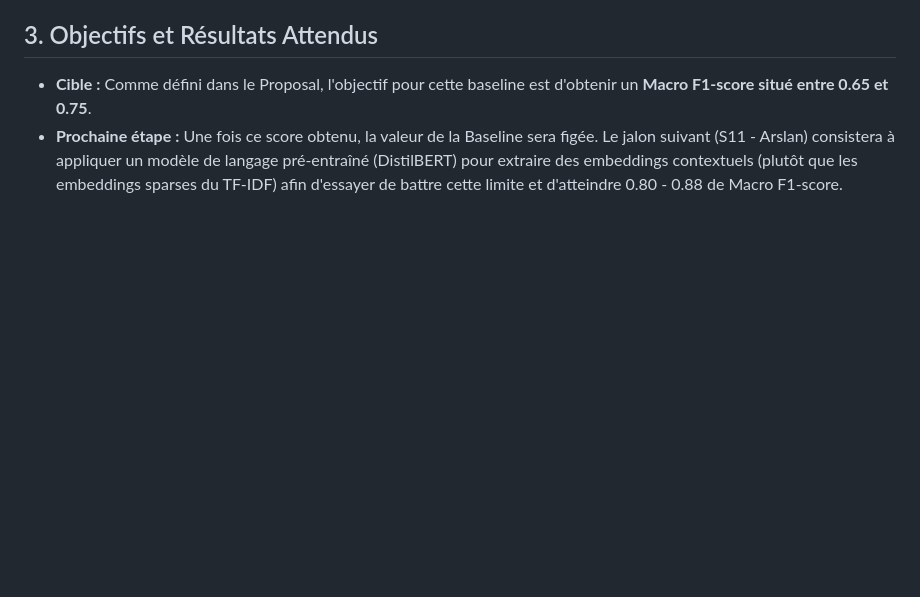
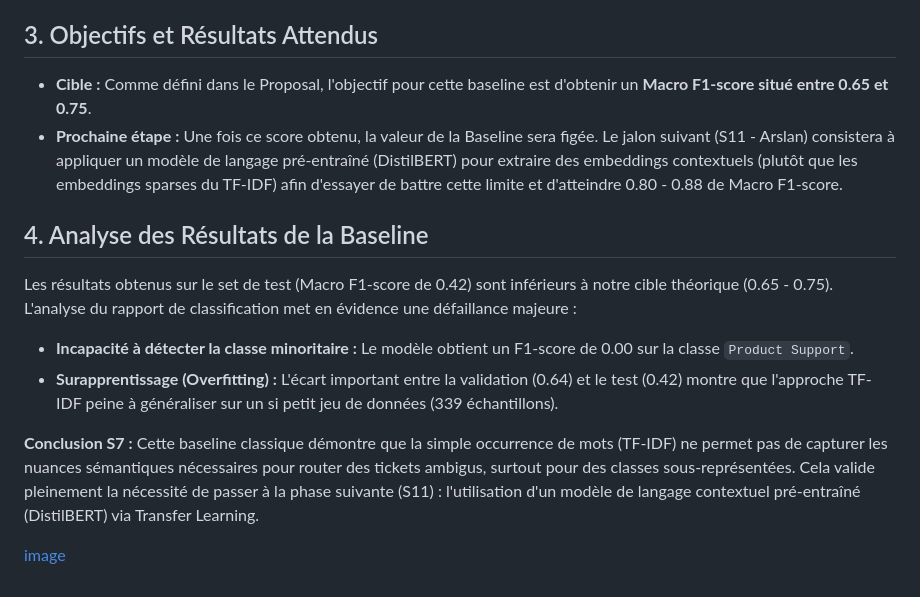
Before and after one commit to ANTSKYYY/ticket-classifier, a Markdown page: personnalwork/Antoine.md, the part around the change. Drawn GitHub-style; blank space fills up the shorter version.

```diff
--- a/personnalwork/Antoine.md
+++ b/personnalwork/Antoine.md
@@ -104,3 +104,13 @@ D'après `reading-1-logistic-regression-as-a-neural-network-companion-to-d.md`,
 
 * **Cible :** Comme défini dans le Proposal, l'objectif pour cette baseline est d'obtenir un **Macro F1-score situé entre 0.65 et 0.75**.
 * **Prochaine étape :** Une fois ce score obtenu, la valeur de la Baseline sera figée. Le jalon suivant (S11 - Arslan) consistera à appliquer un modèle de langage pré-entraîné (DistilBERT) pour extraire des embeddings contextuels (plutôt que les embeddings sparses du TF-IDF) afin d'essayer de battre cette limite et d'atteindre 0.80 - 0.88 de Macro F1-score.
+
+## 4. Analyse des Résultats de la Baseline
+
+Les résultats obtenus sur le set de test (Macro F1-score de 0.42) sont inférieurs à notre cible théorique (0.65 - 0.75). L'analyse du rapport de classification met en évidence une défaillance majeure :
+* **Incapacité à détecter la classe minoritaire :** Le modèle obtient un F1-score de 0.00 sur la classe `Product Support`.
+* **Surapprentissage (Overfitting) :** L'écart important entre la validation (0.64) et le test (0.42) montre que l'approche TF-IDF peine à généraliser sur un si petit jeu de données (339 échantillons).
+
+**Conclusion S7 :** Cette baseline classique démontre que la simple occurrence de mots (TF-IDF) ne permet pas de capturer les nuances sémantiques nécessaires pour router des tickets ambigus, surtout pour des classes sous-représentées. Cela valide pleinement la nécessité de passer à la phase suivante (S11) : l'utilisation d'un modèle de langage contextuel pré-entraîné (DistilBERT) via Transfer Learning.
+
+[image](https://github.com/ANTSKYYY/deeplearning/blob/main/img/baseline_confusion_matrix.png)
```
